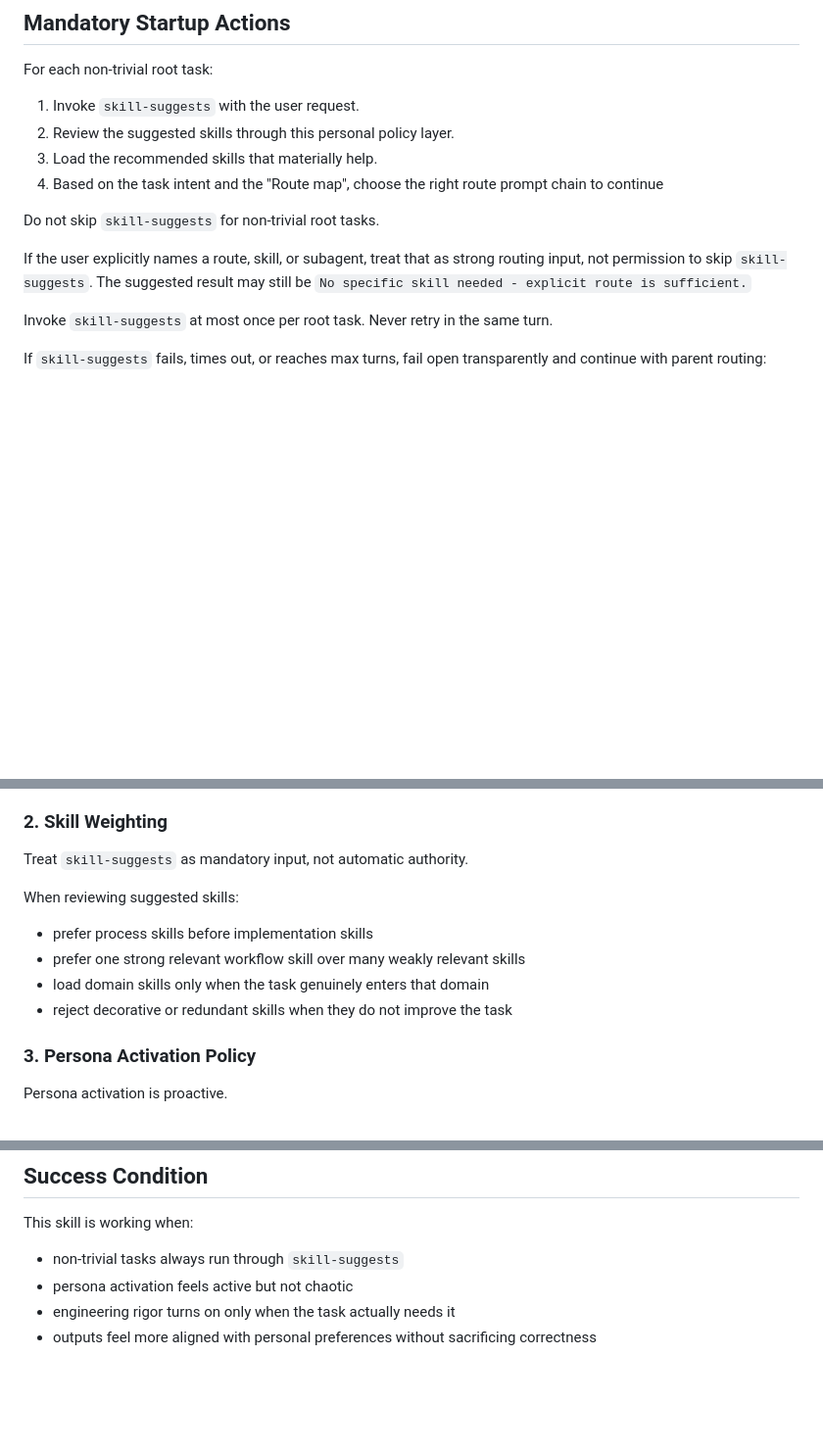
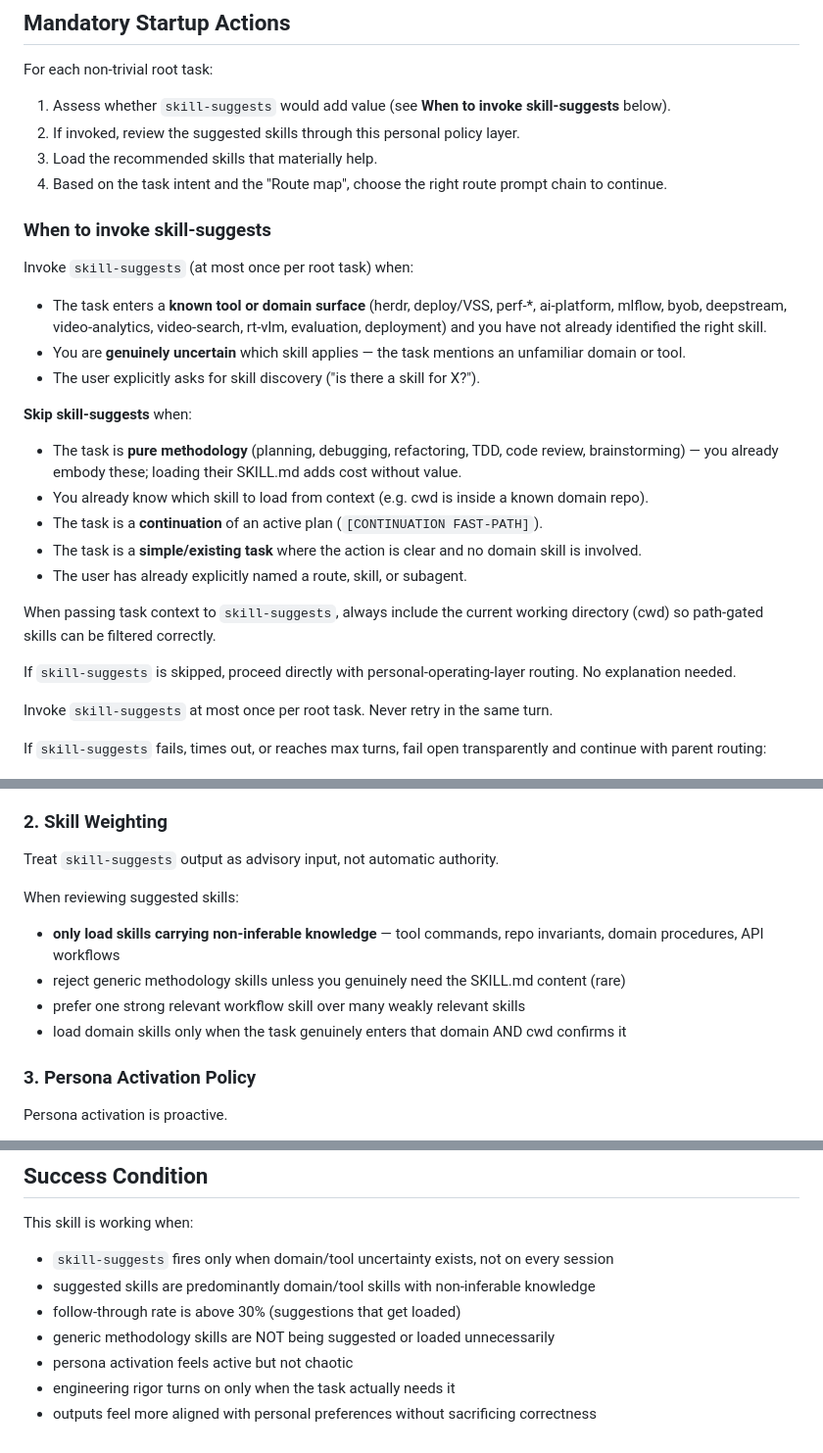
Before and after one commit to DxTa/claude-code-skills, a Markdown page: core/personal-operating-layer/SKILL.md, 3 parts joined by grey strips. Shown at 98% size. Drawn GitHub-style; blank space fills up the shorter version.

Commit message:
refactor: make skill-suggests routing conditional

```diff
--- a/core/personal-operating-layer/SKILL.md
+++ b/core/personal-operating-layer/SKILL.md
@@ -48,14 +48,30 @@ For continuation messages, say `[CONTINUATION FAST-PATH]` and reuse the already-
 
 For each non-trivial root task:
 
-1. Invoke `skill-suggests` with the user request.
-2. Review the suggested skills through this personal policy layer.
+1. Assess whether `skill-suggests` would add value (see **When to invoke skill-suggests** below).
+2. If invoked, review the suggested skills through this personal policy layer.
 3. Load the recommended skills that materially help.
-4. Based on the task intent and the "Route map", choose the right route prompt chain to continue
+4. Based on the task intent and the "Route map", choose the right route prompt chain to continue.
 
-Do not skip `skill-suggests` for non-trivial root tasks.
+### When to invoke skill-suggests
 
-If the user explicitly names a route, skill, or subagent, treat that as strong routing input, not permission to skip `skill-suggests`. The suggested result may still be `No specific skill needed - explicit route is sufficient.`
+Invoke `skill-suggests` (at most once per root task) when:
+
+- The task enters a **known tool or domain surface** (herdr, deploy/VSS, perf-*, ai-platform, mlflow, byob, deepstream, video-analytics, video-search, rt-vlm, evaluation, deployment) and you have not already identified the right skill.
+- You are **genuinely uncertain** which skill applies — the task mentions an unfamiliar domain or tool.
+- The user explicitly asks for skill discovery ("is there a skill for X?").
+
+**Skip skill-suggests** when:
+
+- The task is **pure methodology** (planning, debugging, refactoring, TDD, code review, brainstorming) — you already embody these; loading their SKILL.md adds cost without value.
+- You already know which skill to load from context (e.g. cwd is inside a known domain repo).
+- The task is a **continuation** of an active plan (`[CONTINUATION FAST-PATH]`).
+- The task is a **simple/existing task** where the action is clear and no domain skill is involved.
+- The user has already explicitly named a route, skill, or subagent.
+
+When passing task context to `skill-suggests`, always include the current working directory (cwd) so path-gated skills can be filtered correctly.
+
+If `skill-suggests` is skipped, proceed directly with personal-operating-layer routing. No explanation needed.
 
 Invoke `skill-suggests` at most once per root task. Never retry in the same turn.
 
@@ -75,14 +91,14 @@ If `skill-suggests` fails, times out, or reaches max turns, fail open transparen
 
 ### 2. Skill Weighting
 
-Treat `skill-suggests` as mandatory input, not automatic authority.
+Treat `skill-suggests` output as advisory input, not automatic authority.
 
 When reviewing suggested skills:
 
-- prefer process skills before implementation skills
+- **only load skills carrying non-inferable knowledge** — tool commands, repo invariants, domain procedures, API workflows
+- reject generic methodology skills unless you genuinely need the SKILL.md content (rare)
 - prefer one strong relevant workflow skill over many weakly relevant skills
-- load domain skills only when the task genuinely enters that domain
-- reject decorative or redundant skills when they do not improve the task
+- load domain skills only when the task genuinely enters that domain AND cwd confirms it
 
 ### 3. Persona Activation Policy
 
@@ -134,7 +150,10 @@ E.g:
 
 This skill is working when:
 
-- non-trivial tasks always run through `skill-suggests`
+- `skill-suggests` fires only when domain/tool uncertainty exists, not on every session
+- suggested skills are predominantly domain/tool skills with non-inferable knowledge
+- follow-through rate is above 30% (suggestions that get loaded)
+- generic methodology skills are NOT being suggested or loaded unnecessarily
 - persona activation feels active but not chaotic
 - engineering rigor turns on only when the task actually needs it
 - outputs feel more aligned with personal preferences without sacrificing correctness
```
Also changed, not shown: other parts of core/personal-operating-layer/SKILL.md (+1 -1 lines).
